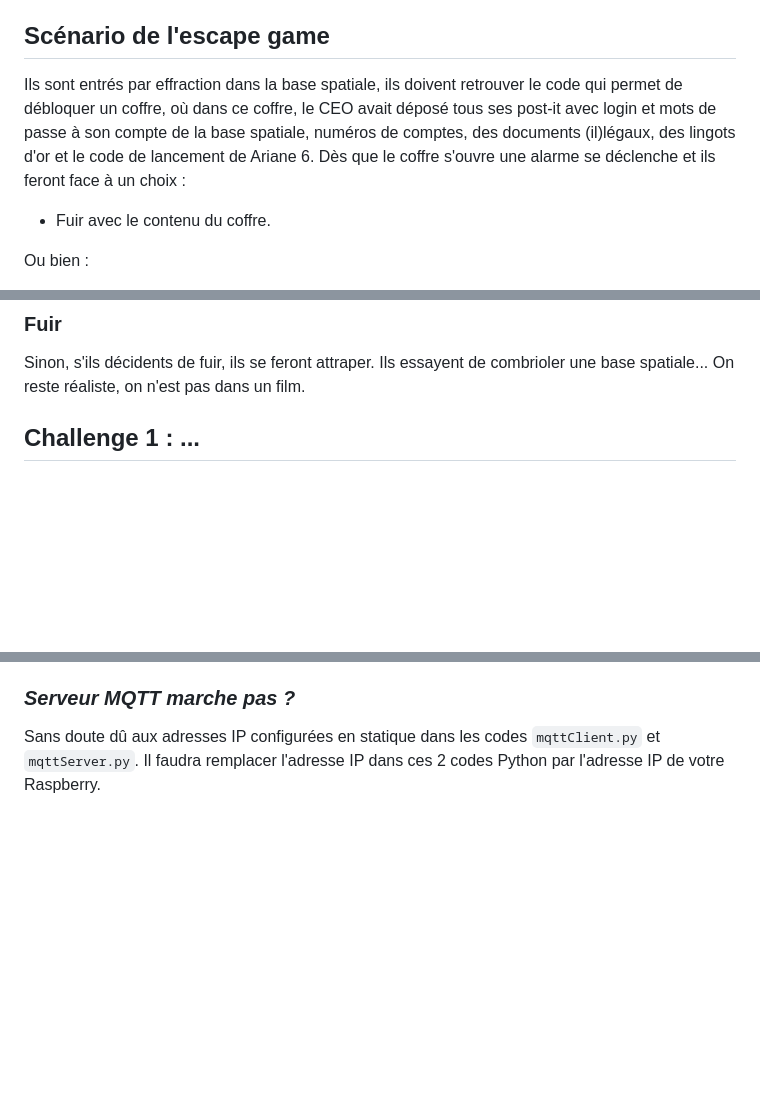
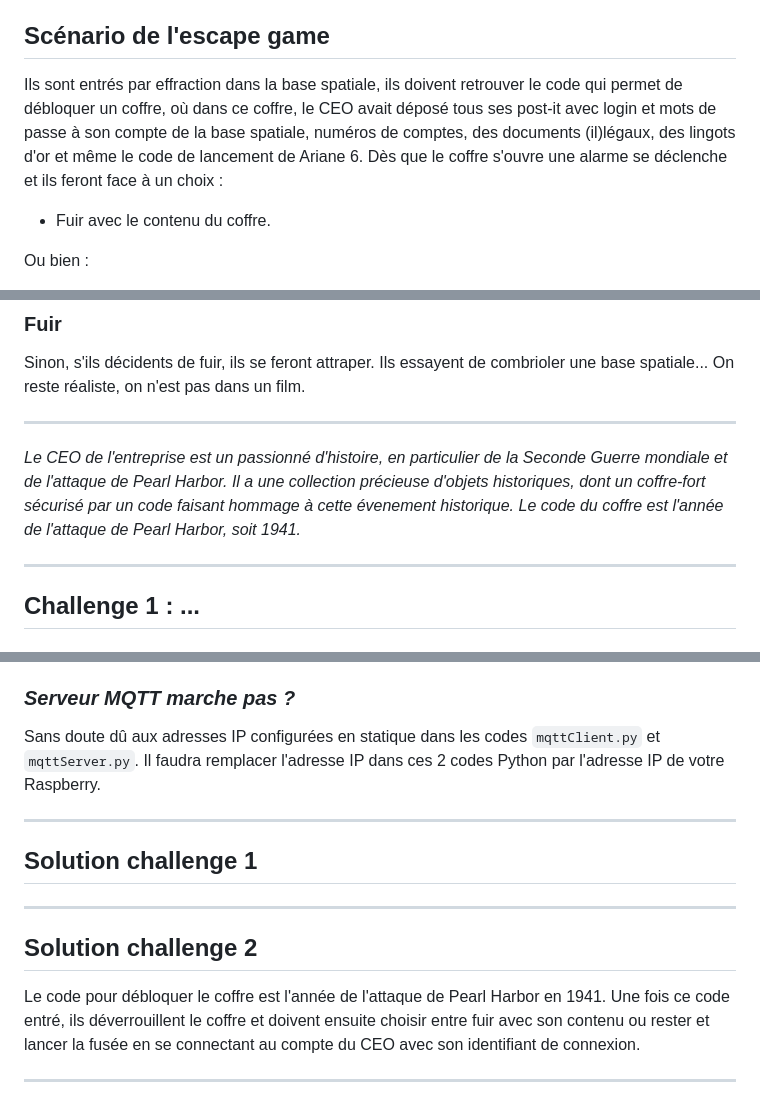
Before and after one commit to RipYep/Escape-Game, a Markdown page: README.md, 3 parts joined by grey strips. GitHub-like rendering; blank space fills up the shorter version.

```diff
--- a/README.md
+++ b/README.md
@@ -12,7 +12,7 @@ Liste du matériel :
   - arduino Wi-Fi
 
 ## Scénario de l'escape game
-Ils sont entrés par effraction dans la base spatiale, ils doivent retrouver le code qui permet de débloquer un coffre, où dans ce coffre, le CEO avait déposé tous ses post-it avec login et mots de passe à son compte de la base spatiale, numéros de comptes, des documents (il)légaux, des lingots d'or et le code de lancement de Ariane 6. Dès que le coffre s'ouvre une alarme se déclenche et ils feront face à un choix :
+Ils sont entrés par effraction dans la base spatiale, ils doivent retrouver le code qui permet de débloquer un coffre, où dans ce coffre, le CEO avait déposé tous ses post-it avec login et mots de passe à son compte de la base spatiale, numéros de comptes, des documents (il)légaux, des lingots d'or et même le code de lancement de Ariane 6. Dès que le coffre s'ouvre une alarme se déclenche et ils feront face à un choix :
 - Fuir avec le contenu du coffre.
 
 Ou bien :
@@ -23,6 +23,13 @@ S'ils décident de lancer la fusée grâce au code de lancement trouvé dans le
 
 ### Fuir
 Sinon, s'ils décidents de fuir, ils se feront attraper. Ils essayent de combrioler une base spatiale... On reste réaliste, on n'est pas dans un film.
+
+---
+
+_Le CEO de l'entreprise est un passionné d'histoire, en particulier de la Seconde Guerre mondiale et de l'attaque de Pearl Harbor. Il a une collection précieuse d'objets historiques, dont un coffre-fort sécurisé par un code faisant hommage à cette évenement historique.
+Le code du coffre est l'année de l'attaque de Pearl Harbor, soit 1941._
+
+---
 
 ## Challenge 1 : ...
 
@@ -133,3 +140,14 @@ Cette ligne est nécessaire pour que le script BASH `launchRocket.sh` puisse ouv
 
 ### *_Serveur MQTT marche pas ?_*
 Sans doute dû aux adresses IP configurées en statique dans les codes `mqttClient.py` et `mqttServer.py`. Il faudra remplacer l'adresse IP dans ces 2 codes Python par l'adresse IP de votre Raspberry.
+
+---
+
+## Solution challenge 1
+
+---
+
+## Solution challenge 2
+Le code pour débloquer le coffre est l'année de l'attaque de Pearl Harbor en 1941. Une fois ce code entré, ils déverrouillent le coffre et doivent ensuite choisir entre fuir avec son contenu ou rester et lancer la fusée en se connectant au compte du CEO avec son identifiant de connexion.
+
+---
```
Also changed, not shown: other parts of README.md (+1 -1 lines).
